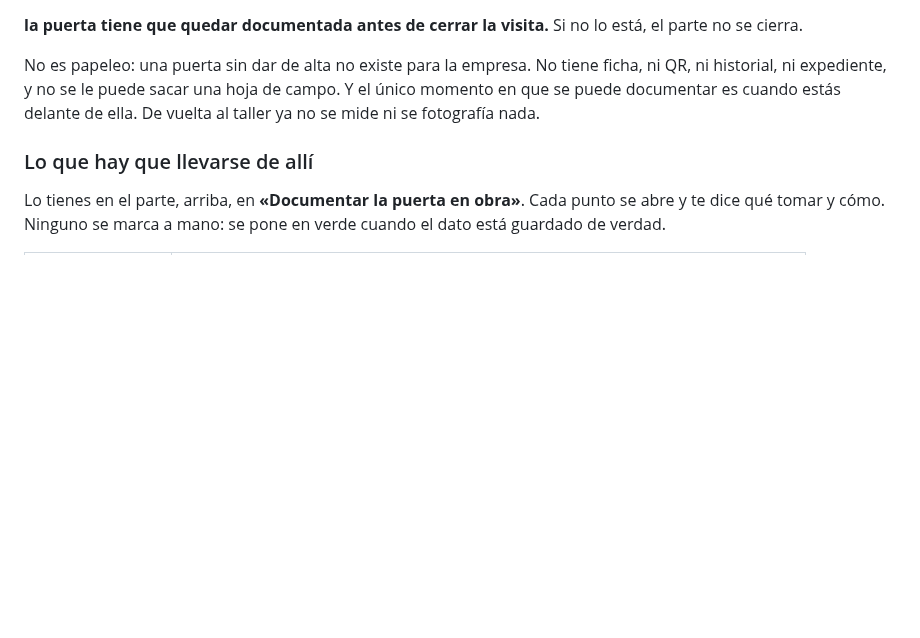
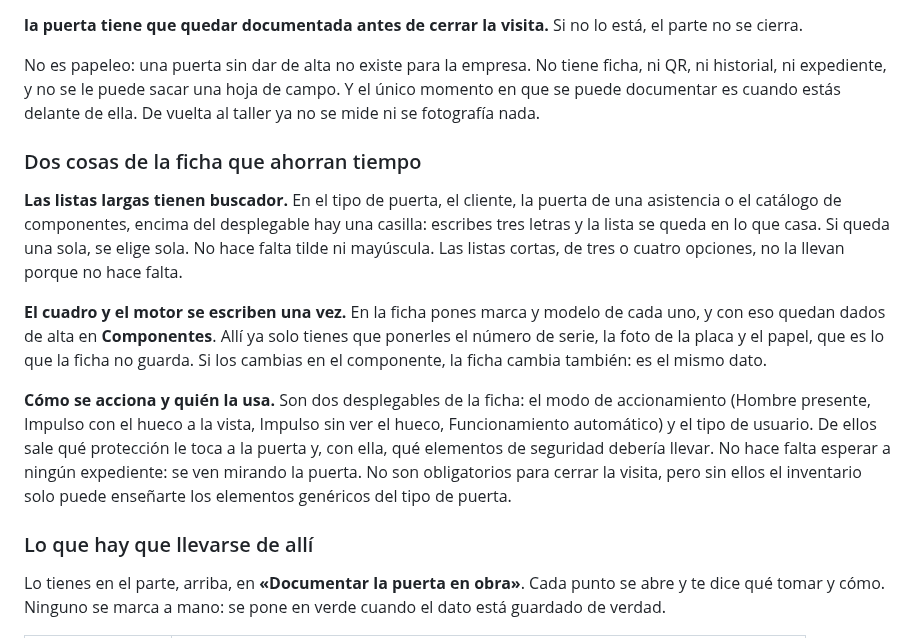
Before and after one commit to lascumbreselpuerto/ariza, a Markdown page: manuales/tecnico.md, the part around one of its changes. Rendered like a GitHub page; blank space fills up the shorter version.

```diff
--- a/manuales/tecnico.md
+++ b/manuales/tecnico.md
@@ -118,6 +118,14 @@ Esto es nuevo y es obligatorio. En estos cuatro tipos de asistencia:
 
 No es papeleo: una puerta sin dar de alta no existe para la empresa. No tiene ficha, ni QR, ni historial, ni expediente, y no se le puede sacar una hoja de campo. Y el único momento en que se puede documentar es cuando estás delante de ella. De vuelta al taller ya no se mide ni se fotografía nada.
 
+### Dos cosas de la ficha que ahorran tiempo
+
+**Las listas largas tienen buscador.** En el tipo de puerta, el cliente, la puerta de una asistencia o el catálogo de componentes, encima del desplegable hay una casilla: escribes tres letras y la lista se queda en lo que casa. Si queda una sola, se elige sola. No hace falta tilde ni mayúscula. Las listas cortas, de tres o cuatro opciones, no la llevan porque no hace falta.
+
+**El cuadro y el motor se escriben una vez.** En la ficha pones marca y modelo de cada uno, y con eso quedan dados de alta en **Componentes**. Allí ya solo tienes que ponerles el número de serie, la foto de la placa y el papel, que es lo que la ficha no guarda. Si los cambias en el componente, la ficha cambia también: es el mismo dato.
+
+**Cómo se acciona y quién la usa.** Son dos desplegables de la ficha: el modo de accionamiento (Hombre presente, Impulso con el hueco a la vista, Impulso sin ver el hueco, Funcionamiento automático) y el tipo de usuario. De ellos sale qué protección le toca a la puerta y, con ella, qué elementos de seguridad debería llevar. No hace falta esperar a ningún expediente: se ven mirando la puerta. No son obligatorios para cerrar la visita, pero sin ellos el inventario solo puede enseñarte los elementos genéricos del tipo de puerta.
+
 ### Lo que hay que llevarse de allí
 
 Lo tienes en el parte, arriba, en **«Documentar la puerta en obra»**. Cada punto se abre y te dice qué tomar y cómo. Ninguno se marca a mano: se pone en verde cuando el dato está guardado de verdad.
```
Also changed, not shown: other parts of manuales/tecnico.md (+2 -2 lines), manuales/formacion.md (+3 -2 lines).
